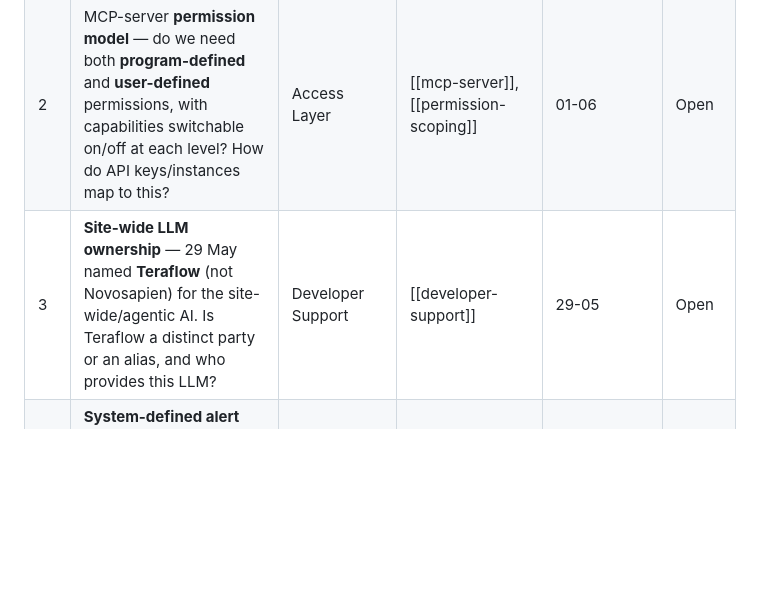
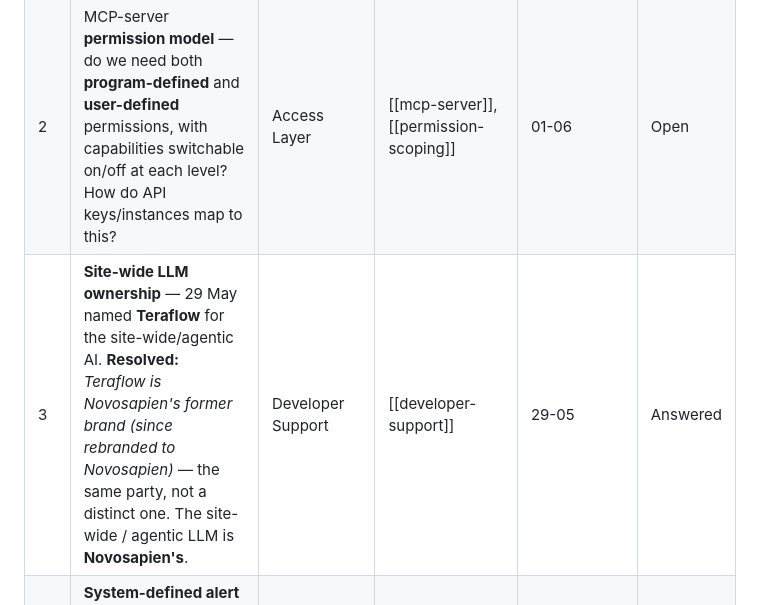
Before and after one commit to Novosapien/txn-vault, a Markdown page: content/open-questions.md, the part around the change. Rendered like a GitHub page; blank space fills up the shorter version.

```diff
--- a/content/open-questions.md
+++ b/content/open-questions.md
@@ -16,7 +16,7 @@ Central register of unresolved questions across the vault. Each links to the doc
 |---|----------|------|----------------|-----------|--------|
 | 1 | Product configuration — is it **~200 fields** or **50–60 properties**? (Two different figures from two calls.) | Co-pilot / Access Layer | [[vision]], [[co-pilot]], [[agent-access-layer]] | 13-05 / 01-06 | Open |
 | 2 | MCP-server **permission model** — do we need both **program-defined** and **user-defined** permissions, with capabilities switchable on/off at each level? How do API keys/instances map to this? | Access Layer | [[mcp-server]], [[permission-scoping]] | 01-06 | Open |
-| 3 | **Site-wide LLM ownership** — 29 May named **Teraflow** (not Novosapien) for the site-wide/agentic AI. Is Teraflow a distinct party or an alias, and who provides this LLM? | Developer Support | [[developer-support]] | 29-05 | Open |
+| 3 | **Site-wide LLM ownership** — 29 May named **Teraflow** for the site-wide/agentic AI. **Resolved:** *Teraflow is Novosapien's former brand (since rebranded to Novosapien)* — the same party, not a distinct one. The site-wide / agentic LLM is **Novosapien's**. | Developer Support | [[developer-support]] | 29-05 | Answered |
 | 4 | **System-defined alert corpus** — which alerts is TXN obliged to raise? (Specifics not defined; the focus so far is the *handling process*, not the catalogue.) | Inbox & Alerts | [[alert-detection]], [[agent-inbox-alerts]] | 02-06 | Open |
 | 5 | **Idempotency** on mutating MCP calls — assumed, not discussed. Confirm the requirement. | Access Layer | [[mcp-server]] | (assumption) | Open |
 | 6 | **Audit immutability / append-only + retention** — assumed immutable; retention window and storage location undecided. | Access Layer | [[audit-attribution]] | 01-06 | Open |
```
Also changed, not shown: content/index.md (+1 -1 lines), 1 other file.
